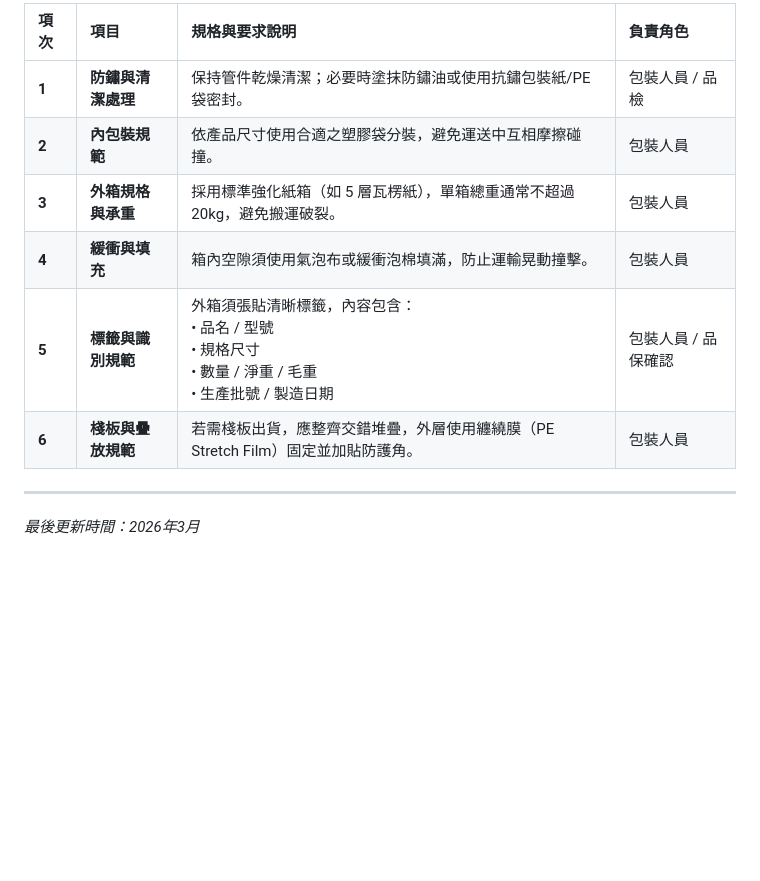
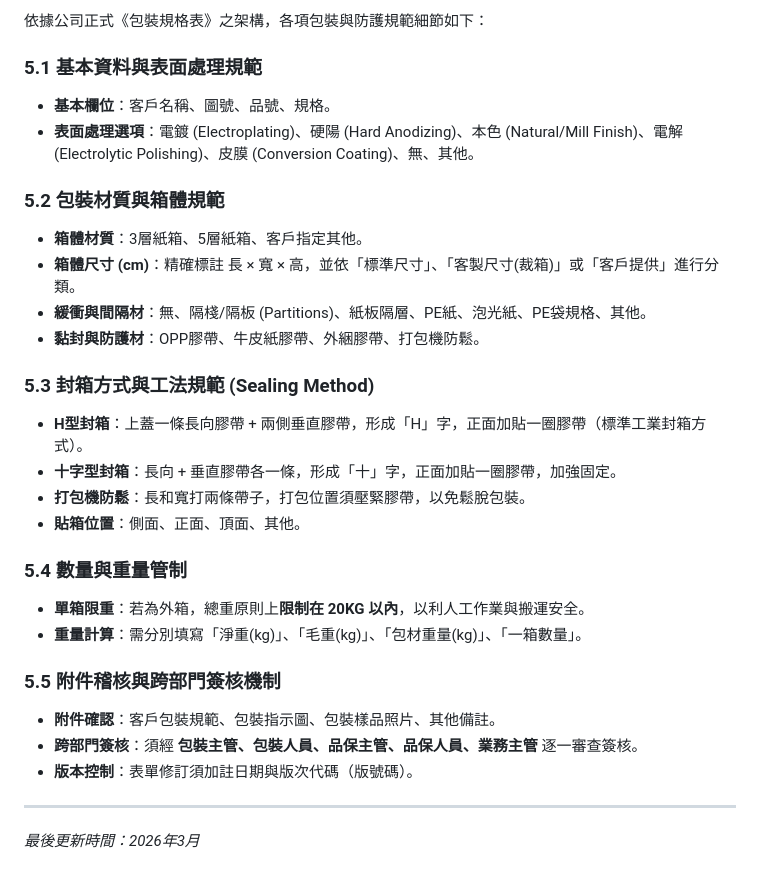
Before and after one commit to l6865223-cpu/DONG, a Markdown page: README.md, the part around one of its changes. Drawn GitHub-style; blank space fills up the shorter version.

```diff
--- a/README.md
+++ b/README.md
@@ -55,12 +55,30 @@
 
-| 項次 | 項目 | 規格與要求說明 | 負責角色 |
-| :--- | :--- | :--- | :--- |
-| **1** | **防鏽與清潔處理** | 保持管件乾燥清潔；必要時塗抹防鏽油或使用抗鏽包裝紙/PE袋密封。 | 包裝人員 / 品檢 |
-| **2** | **內包裝規範** | 依產品尺寸使用合適之塑膠袋分裝，避免運送中互相摩擦碰撞。 | 包裝人員 |
-| **3** | **外箱規格與承重** | 採用標準強化紙箱（如 5 層瓦楞紙），單箱總重通常不超過 20kg，避免搬運破裂。 | 包裝人員 |
-| **4** | **緩衝與填充** | 箱內空隙須使用氣泡布或緩衝泡棉填滿，防止運輸晃動撞擊。 | 包裝人員 |
-| **5** | **標籤與識別規範** | 外箱須張貼清晰標籤，內容包含：<br>• 品名 / 型號<br>• 規格尺寸<br>• 數量 / 淨重 / 毛重<br>• 生產批號 / 製造日期 | 包裝人員 / 品保確認 |
-| **6** | **棧板與疊放規範** | 若需棧板出貨，應整齊交錯堆疊，外層使用纏繞膜（PE Stretch Film）固定並加貼防護角。 | 包裝人員 |
+依據公司正式《包裝規格表》之架構，各項包裝與防護規範細節如下：
+
+### 5.1 基本資料與表面處理規範
+- **基本欄位**：客戶名稱、圖號、品號、規格。
+- **表面處理選項**：電鍍 (Electroplating)、硬陽 (Hard Anodizing)、本色 (Natural/Mill Finish)、電解 (Electrolytic Polishing)、皮膜 (Conversion Coating)、無、其他。
+
+### 5.2 包裝材質與箱體規範
+- **箱體材質**：3層紙箱、5層紙箱、客戶指定其他。
+- **箱體尺寸 (cm)**：精確標註 長 × 寬 × 高，並依「標準尺寸」、「客製尺寸(裁箱)」或「客戶提供」進行分類。
+- **緩衝與間隔材**：無、隔棧/隔板 (Partitions)、紙板隔層、PE紙、泡光紙、PE袋規格、其他。
+- **黏封與防護材**：OPP膠帶、牛皮紙膠帶、外綑膠帶、打包機防鬆。
+
+### 5.3 封箱方式與工法規範 (Sealing Method)
+- **H型封箱**：上蓋一條長向膠帶 + 兩側垂直膠帶，形成「H」字，正面加貼一圈膠帶（標準工業封箱方式）。
+- **十字型封箱**：長向 + 垂直膠帶各一條，形成「十」字，正面加貼一圈膠帶，加強固定。
+- **打包機防鬆**：長和寬打兩條帶子，打包位置須壓緊膠帶，以免鬆脫包裝。
+- **貼箱位置**：側面、正面、頂面、其他。
+
+### 5.4 數量與重量管制
+- **單箱限重**：若為外箱，總重原則上**限制在 20KG 以內**，以利人工作業與搬運安全。
+- **重量計算**：需分別填寫「淨重(kg)」、「毛重(kg)」、「包材重量(kg)」、「一箱數量」。
+
+### 5.5 附件稽核與跨部門簽核機制
+- **附件確認**：客戶包裝規範、包裝指示圖、包裝樣品照片、其他備註。
+- **跨部門簽核**：須經 **包裝主管、包裝人員、品保主管、品保人員、業務主管** 逐一審查簽核。
+- **版本控制**：表單修訂須加註日期與版次代碼（版號碼）。
 
 ---
 
```
Also changed, not shown: other parts of README.md (+18 -18 lines).
